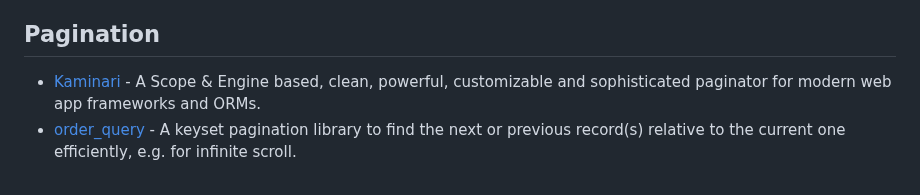
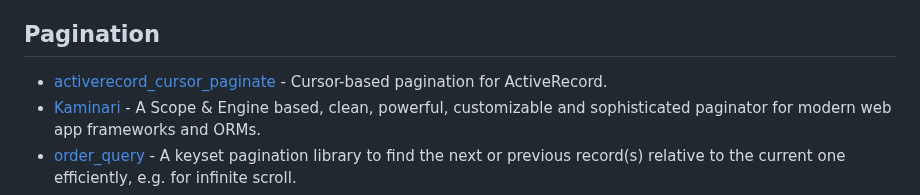
Before and after one commit to markets/awesome-ruby, a Markdown page: README.md, the part around the change. GitHub-like rendering.

Commit message:
Add `activerecord_cursor_paginate`

```diff
--- a/README.md
+++ b/README.md
@@ -1017,6 +1017,7 @@ Where to discover new Ruby libraries, projects and trends.
 
 ## Pagination
 
+* [activerecord_cursor_paginate](https://github.com/healthie/activerecord_cursor_paginate) - Cursor-based pagination for ActiveRecord.
 * [Kaminari](https://github.com/amatsuda/kaminari) - A Scope & Engine based, clean, powerful, customizable and sophisticated paginator for modern web app frameworks and ORMs.
 * [order_query](https://github.com/glebm/order_query) - A keyset pagination library to find the next or previous record(s) relative to the current one efficiently, e.g. for infinite scroll.
 * [Pagy](https://github.com/ddnexus/pagy) - Pagy is the ultimate pagination gem that outperforms the others in each and every benchmark and comparison. More details can be found on [Pagy Wiki](https://ddnexus.github.io/pagy/index).
```
